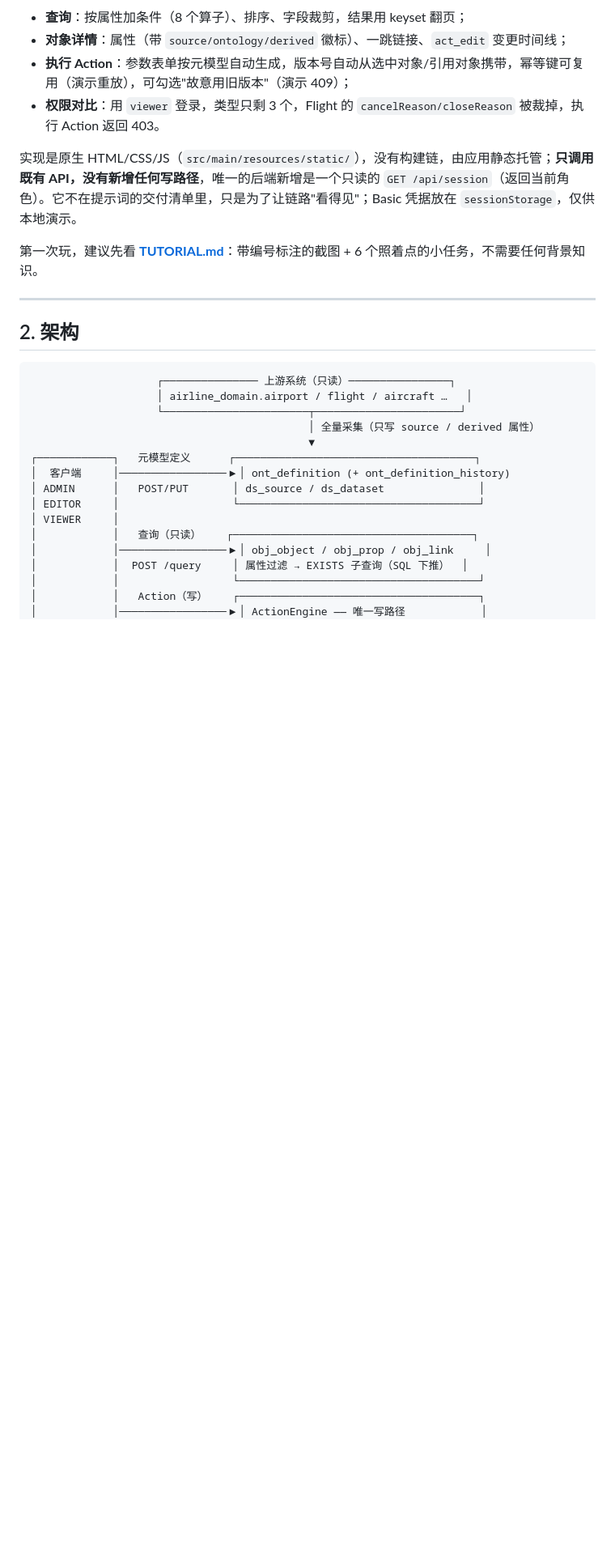
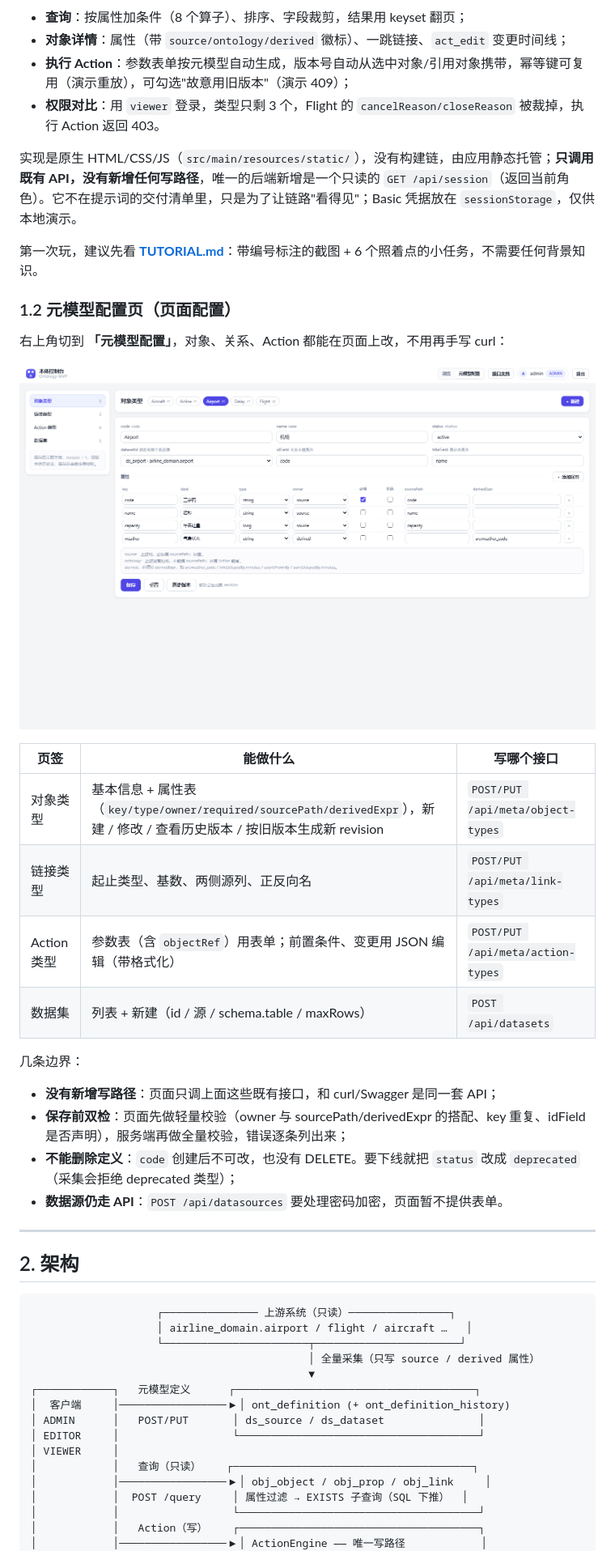
Before and after one commit to SimonKing01/ontology-mvp, a Markdown page: README.md, the part around one of its changes. Shown at 81% size. GitHub-like rendering; pictures changed too: docs/meta-editor.png (added); blank space fills up the shorter version.

```diff
--- a/README.md
+++ b/README.md
@@ -52,6 +52,26 @@ docker compose down -v && docker compose up -d && mvn spring-boot:run && ./demo.
 实现是原生 HTML/CSS/JS（`src/main/resources/static/`），没有构建链，由应用静态托管；**只调用既有 API，没有新增任何写路径**，唯一的后端新增是一个只读的 `GET /api/session`（返回当前角色）。它不在提示词的交付清单里，只是为了让链路"看得见"；Basic 凭据放在 `sessionStorage`，仅供本地演示。
 
 第一次玩，建议先看 **[TUTORIAL.md](TUTORIAL.md)**：带编号标注的截图 + 6 个照着点的小任务，不需要任何背景知识。
+
+### 1.2 元模型配置页（页面配置）
+
+右上角切到 **「元模型配置」**，对象、关系、Action 都能在页面上改，不用再手写 curl：
+
+![元模型配置](docs/meta-editor.png)
+
+| 页签 | 能做什么 | 写哪个接口 |
+|---|---|---|
+| 对象类型 | 基本信息 + 属性表（`key/type/owner/required/sourcePath/derivedExpr`），新建 / 修改 / 查看历史版本 / 按旧版本生成新 revision | `POST/PUT /api/meta/object-types` |
+| 链接类型 | 起止类型、基数、两侧源列、正反向名 | `POST/PUT /api/meta/link-types` |
+| Action 类型 | 参数表（含 `objectRef`）用表单；前置条件、变更用 JSON 编辑（带格式化） | `POST/PUT /api/meta/action-types` |
+| 数据集 | 列表 + 新建（id / 源 / schema.table / maxRows） | `POST /api/datasets` |
+
+几条边界：
+
+- **没有新增写路径**：页面只调上面这些既有接口，和 curl/Swagger 是同一套 API；
+- **保存前双检**：页面先做轻量校验（owner 与 sourcePath/derivedExpr 的搭配、key 重复、idField 是否声明），服务端再做全量校验，错误逐条列出来；
+- **不能删除定义**：`code` 创建后不可改，也没有 DELETE。要下线就把 `status` 改成 `deprecated`（采集会拒绝 deprecated 类型）；
+- **数据源仍走 API**：`POST /api/datasources` 要处理密码加密，页面暂不提供表单。
 
 ---
 
```
Also changed, not shown: other parts of README.md (+1 -0 lines), TUTORIAL.md (+18 -0 lines), 6 other files.
